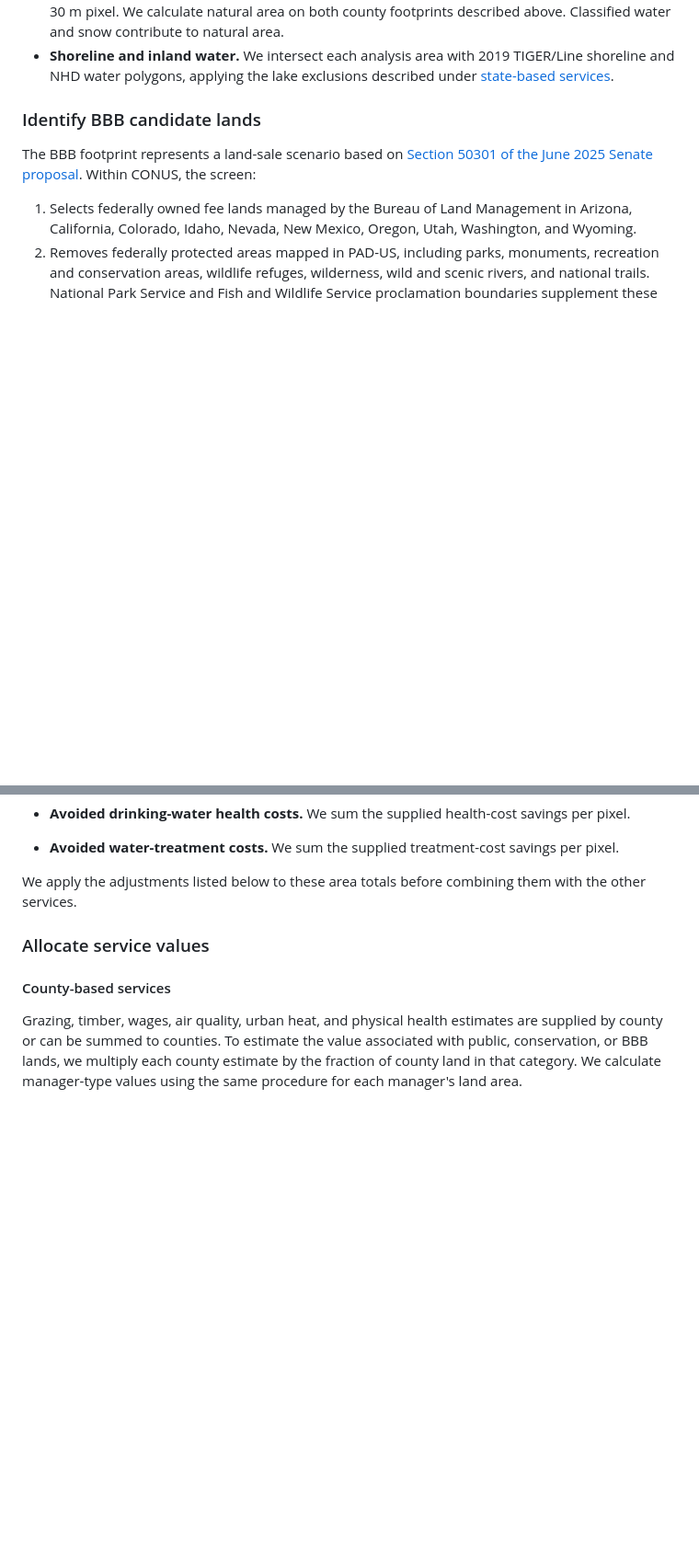
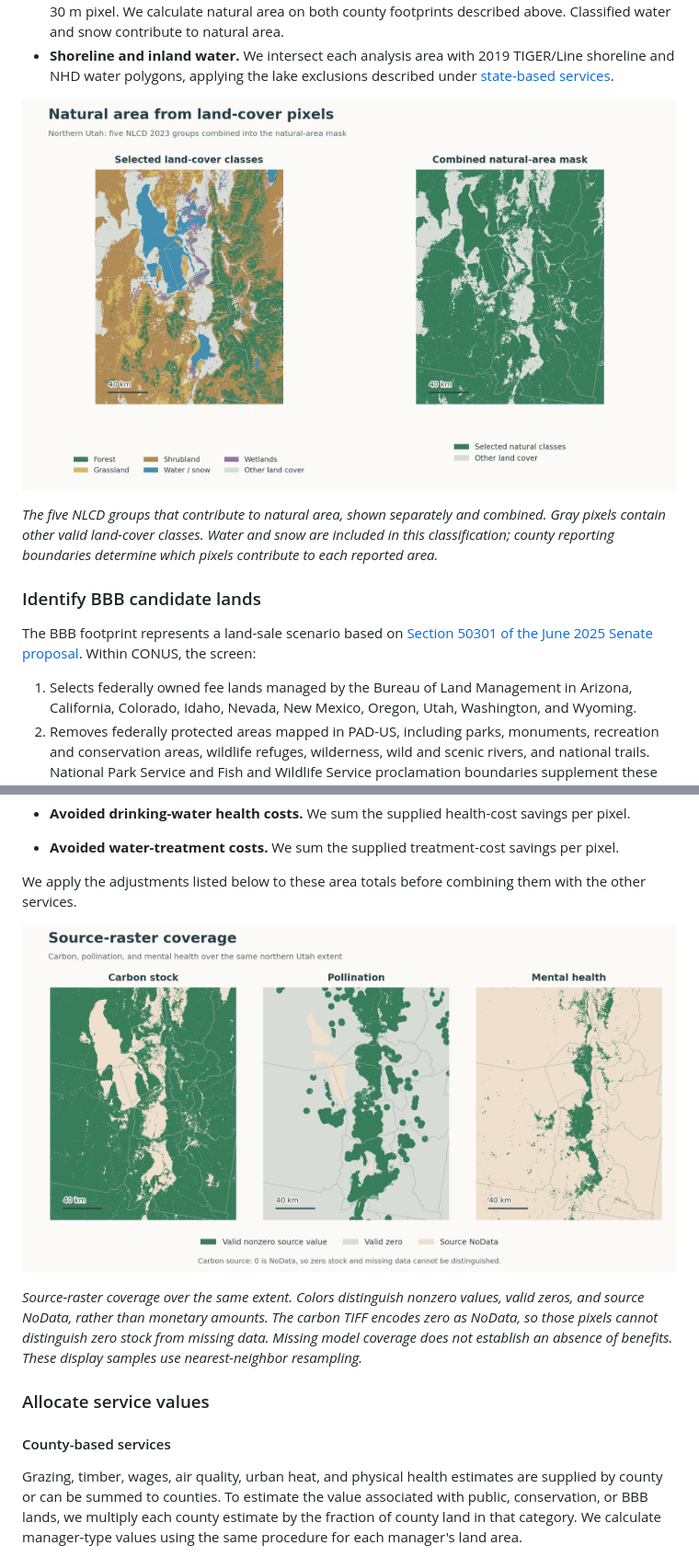
Before and after one commit to springinnovate/snapp_nature_assesssments-, a Markdown page: README.md, 2 parts joined by grey strips. Shown at 92% size. Drawn GitHub-style; pictures changed too: docs/images/nlcd_natural_area.png (added), docs/images/service_raster_coverage.png (added); blank space fills up the shorter version.

Commit message:
Illustrate natural areas, land managers, and raster coverage

```diff
--- a/README.md
+++ b/README.md
@@ -110,6 +115,13 @@ EPSG:6933. The measurements serve different purposes:
   TIGER/Line shoreline and NHD water polygons,
   applying the lake exclusions described under
   [state-based services](#state-based-services-fisheries).
+
+![Northern Utah's five selected NLCD land-cover groups alongside their combined natural-area mask.](docs/images/nlcd_natural_area.png)
+
+*The five NLCD groups that contribute to natural area, shown separately and
+combined. Gray pixels contain other valid land-cover classes. Water and snow
+are included in this classification; county reporting boundaries determine
+which pixels contribute to each reported area.*
 
 ### Identify BBB candidate lands
 
@@ -183,6 +195,14 @@ Service-specific calculations and coverage caveats are:
 
 We apply the adjustments listed below to these area totals before combining
 them with the other services.
+
+![Carbon, pollination, and mental-health raster coverage over northern Utah, distinguishing nonzero values, valid zeros, and source NoData.](docs/images/service_raster_coverage.png)
+
+*Source-raster coverage over the same extent. Colors distinguish nonzero
+values, valid zeros, and source NoData, rather than monetary amounts. The
+carbon TIFF encodes zero as NoData, so those pixels cannot distinguish zero
+stock from missing data. Missing model coverage does not establish an absence
+of benefits. These display samples use nearest-neighbor resampling.*
 
 ### Allocate service values
 
```
Also changed, not shown: other parts of README.md (+5 -0 lines), docs/supporting_workflows.md (+10 -5 lines), docs/images/public_land_managers.png (added), 2 other files.
